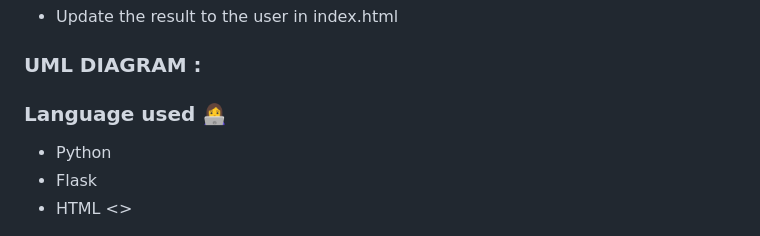
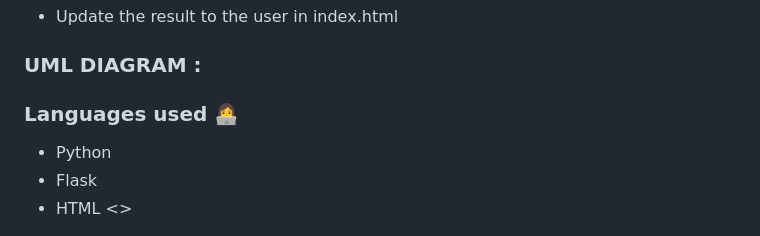
Before and after one commit to yd776/finalproject, a Markdown page: README.md, the part around the change. GitHub-like rendering.

```diff
--- a/README.md
+++ b/README.md
@@ -80,7 +80,7 @@ The proposed method follows the following steps:
 ### UML DIAGRAM :
 
 
-### Language used 👩‍💻
+### Languages used 👩‍💻
 * Python
 * Flask
 * HTML <>
```
